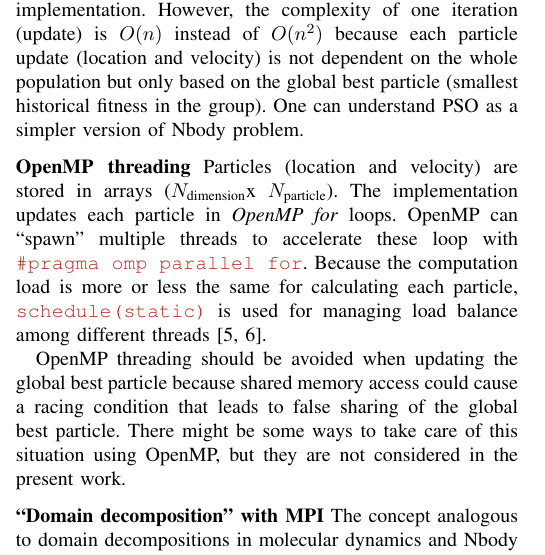
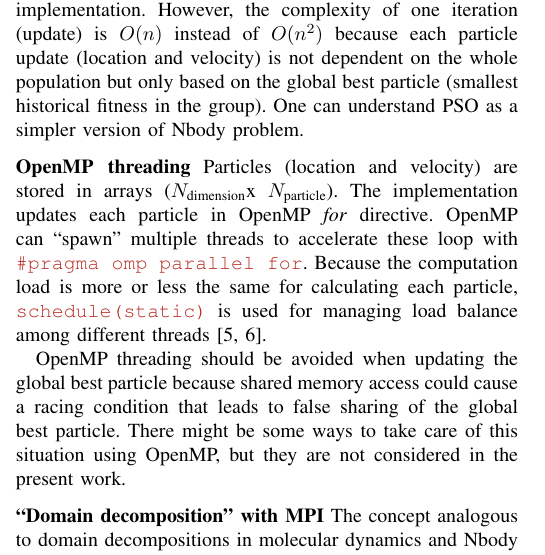
Before and after one commit to zhuowenzhao/particle_swarm_parallel_implementation, a LaTeX paper (report/parallel_pso.tex): part of one column of page 1 of 4, cut so that both start at the same text. Compiled offline with pdfLaTeX; a missing font is replaced by an installed copy or a similar font; a LaTeX package or settings file that is missing is left out.

Commit message:
updated the report

```diff
--- a/report/parallel_pso.tex
+++ b/report/parallel_pso.tex
@@ -154,7 +154,7 @@ One can understand PSO as a simpler version of Nbody problem.
 
 \noindent\textbf{OpenMP threading}
 Particles (location and velocity) are stored in arrays (\Ndim x \Np).
-The implementation updates each particle in \emph{OpenMP for} loops.
+The implementation updates each particle in OpenMP \emph{for} directive.
 OpenMP can ``spawn'' multiple threads to accelerate these loop with \code{\#pragma omp parallel for}.
 Because the computation load is more or less the same for calculating each particle, \code{schedule(static)} is used for managing load balance among different threads \cite{eijkhout_2016, eijkhout_2016_2}.
 
```
Also changed, not shown: report/parallel_pso.pdf.
